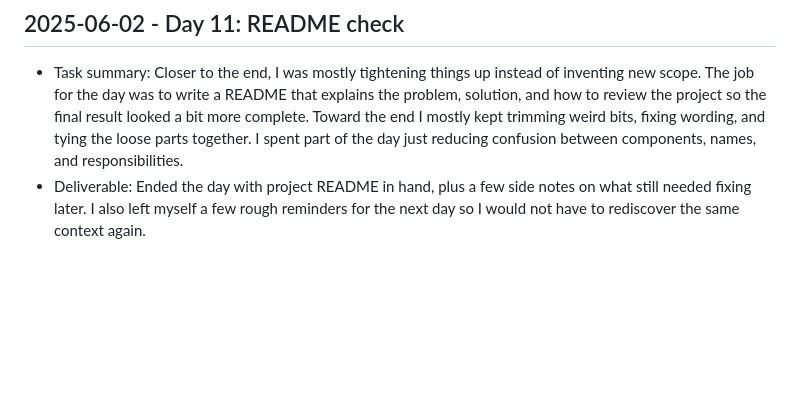
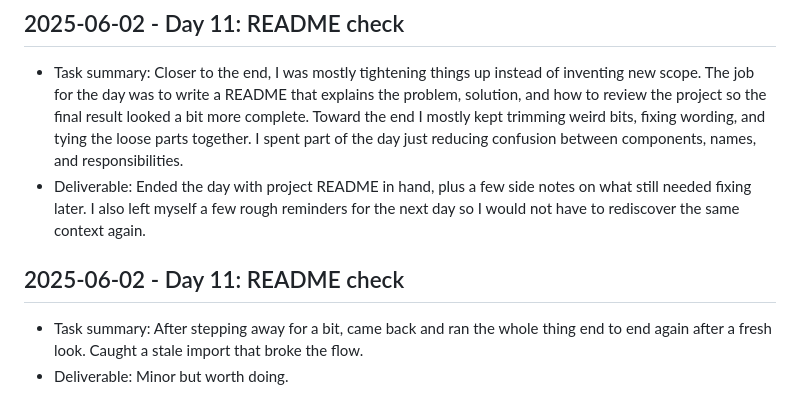
Before and after one commit to harshitpaunikar1/prompt-reliability-workflow, a Markdown page: .github/project-buildup-history.md, the part around the change. Rendered like a GitHub page; blank space fills up the shorter version.

Commit message:
Day 11: README check
Project: Prompt Reliability Workflow
Category: advanced_system / generic
Date: 2025-06-02

Task:
After stepping away for a bit, came back and ran the whole thing end to
end again after a fresh look. Caught a stale import that broke the flow.

Deliverable:
Minor but worth doing.

```diff
--- a/.github/project-buildup-history.md
+++ b/.github/project-buildup-history.md
@@ -60,3 +60,7 @@
 
 - Task summary: Closer to the end, I was mostly tightening things up instead of inventing new scope. The job for the day was to write a README that explains the problem, solution, and how to review the project so the final result looked a bit more complete. Toward the end I mostly kept trimming weird bits, fixing wording, and tying the loose parts together. I spent part of the day just reducing confusion between components, names, and responsibilities.
 - Deliverable: Ended the day with project README in hand, plus a few side notes on what still needed fixing later. I also left myself a few rough reminders for the next day so I would not have to rediscover the same context again.
+## 2025-06-02 - Day 11: README check
+
+- Task summary: After stepping away for a bit, came back and ran the whole thing end to end again after a fresh look. Caught a stale import that broke the flow.
+- Deliverable: Minor but worth doing.
```
